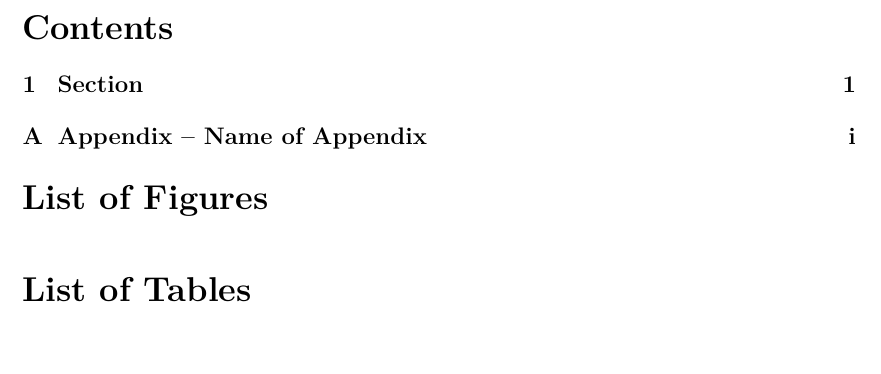
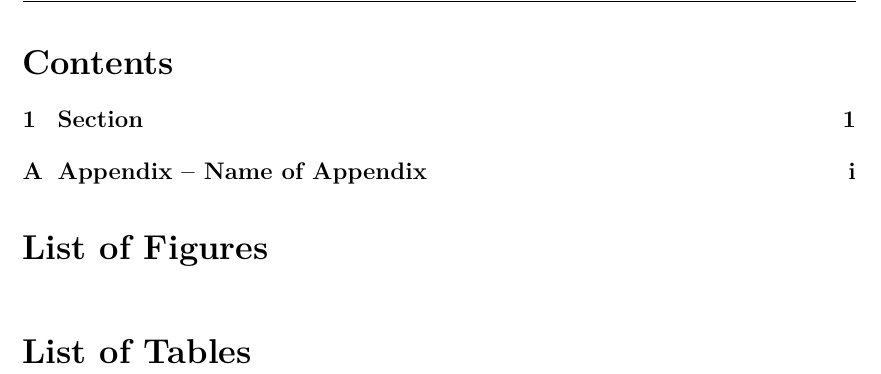
Before and after one commit to tmlarsson/latex-template, a LaTeX paper (Report/template.tex, which reads Report/settings.tex): part of page 2 of 4, cut so that both start at the same text, the shorter picture padded with empty space. Compiled offline with pdfLaTeX.

Commit message:
Added macros and titles option to tocloft

```diff
--- a/Report/settings.tex
+++ b/Report/settings.tex
@@ -146,7 +146,8 @@
 \newcommand{\trps}[0]{\mathrm{T}} % Transpose of vector or matrices
 \DeclareMathOperator{\linspan}{span} % Span of spaces in linear algebra
 \newtheorem{theorem}{Theorem} % \begin{theorem}[Name of Theorem]
-\renewcommand{\exp}[1]{\mathrm{e}^{#1}} % Exponential e
+\newcommand{\me}[1]{\mathrm{e}^{#1}} % Exponential e
+\newcommand{\cplex}[0]{\mathrm{i}} % Imaginary i
 
 % Redefine \left and \right in order to make them look nicer when used in functions
 \let\originalleft\left
--- a/Report/template.tex
+++ b/Report/template.tex
@@ -3,7 +3,7 @@
 \usepackage[T1]{fontenc}
 \usepackage[utf8]{luainputenc}
 \usepackage[british]{babel}
-\usepackage{tocloft}                    % Better table of contents
+\usepackage[titles]{tocloft}            % Better table of contents
 \usepackage[headheight=35pt]{geometry}  % Page geometry
 \usepackage{graphicx,
             epstopdf,
```
Also changed, not shown: Presentation/settings.tex (+3 -1 lines).
